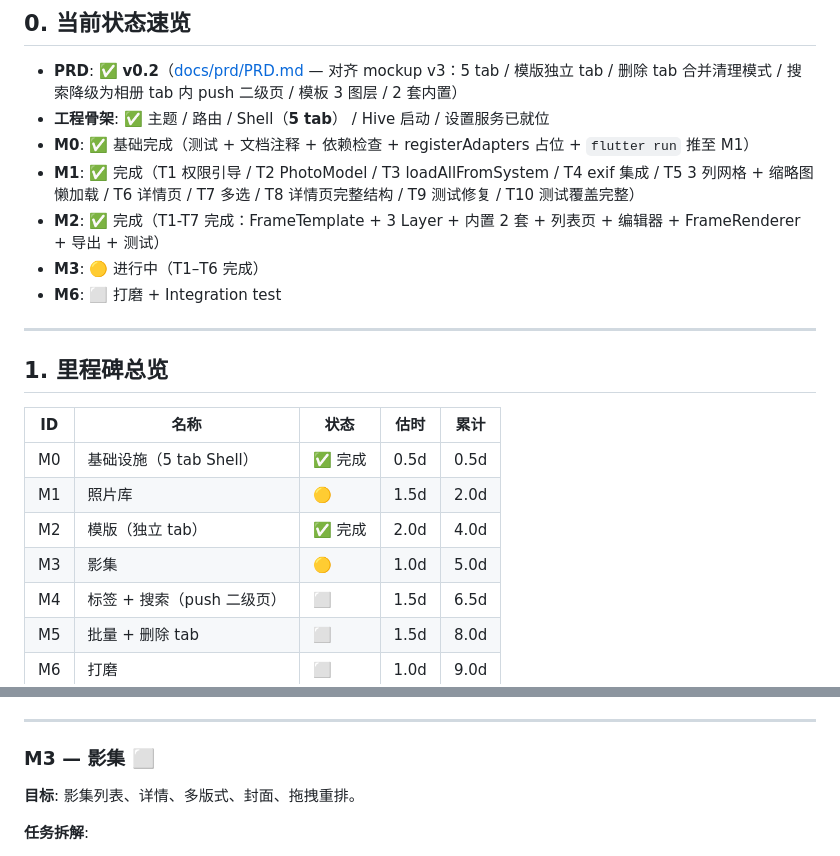
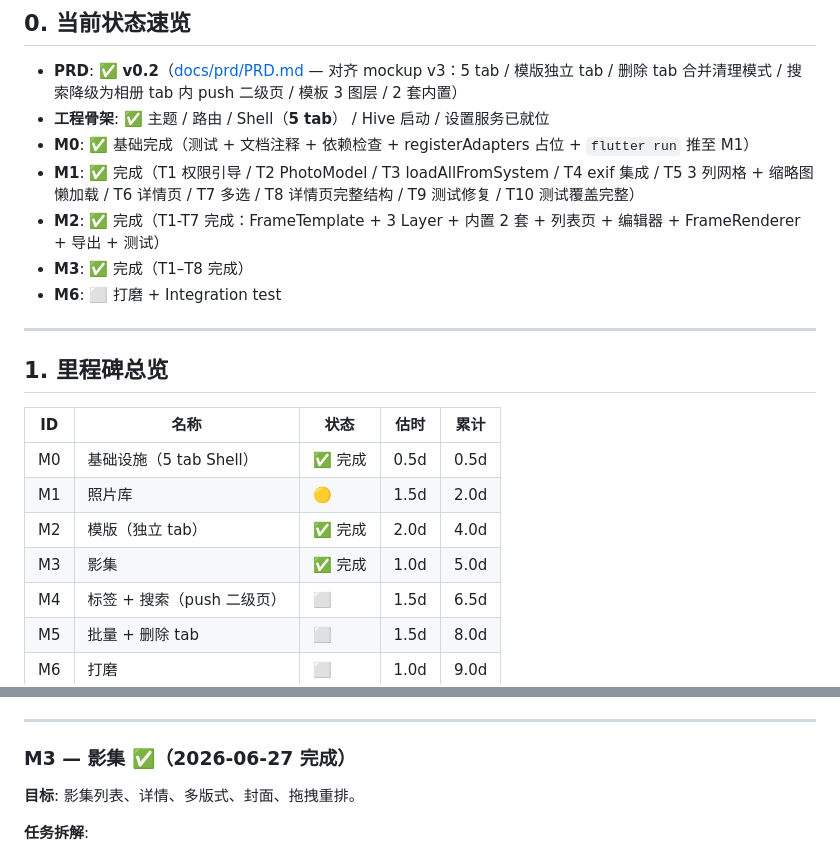
Before and after one commit to augustus2345/BlurFrame, a Markdown page: PLAN.md, 2 parts joined by grey strips. Rendered like a GitHub page.

```diff
--- a/PLAN.md
+++ b/PLAN.md
@@ -12,7 +12,7 @@
 - **M0**: ✅ 基础完成（测试 + 文档注释 + 依赖检查 + registerAdapters 占位 + `flutter run` 推至 M1）
 - **M1**: ✅ 完成（T1 权限引导 / T2 PhotoModel / T3 loadAllFromSystem / T4 exif 集成 / T5 3 列网格 + 缩略图懒加载 / T6 详情页 / T7 多选 / T8 详情页完整结构 / T9 测试修复 / T10 测试覆盖完整）
 - **M2**: ✅ 完成（T1-T7 完成：FrameTemplate + 3 Layer + 内置 2 套 + 列表页 + 编辑器 + FrameRenderer + 导出 + 测试）
-- **M3**: 🟡 进行中（T1–T6 完成）
+- **M3**: ✅ 完成（T1–T8 完成）
 - **M6**: ⬜ 打磨 + Integration test
 
 ---
@@ -24,7 +24,7 @@
 | M0 | 基础设施（5 tab Shell） | ✅ 完成 | 0.5d | 0.5d |
 | M1 | 照片库 | 🟡 | 1.5d | 2.0d |
 | M2 | 模版（独立 tab） | ✅ 完成 | 2.0d | 4.0d |
-| M3 | 影集 | 🟡 | 1.0d | 5.0d |
+| M3 | 影集 | ✅ 完成 | 1.0d | 5.0d |
 | M4 | 标签 + 搜索（push 二级页） | ⬜ | 1.5d | 6.5d |
 | M5 | 批量 + 删除 tab | ⬜ | 1.5d | 8.0d |
 | M6 | 打磨 | ⬜ | 1.0d | 9.0d |
@@ -140,7 +140,7 @@ flutter run
 
 ---
 
-### M3 — 影集 ⬜
+### M3 — 影集 ✅（2026-06-27 完成）
 
 **目标**: 影集列表、详情、多版式、封面、拖拽重排。
 
```
Also changed, not shown: TASKS.md (+4 -3 lines).
